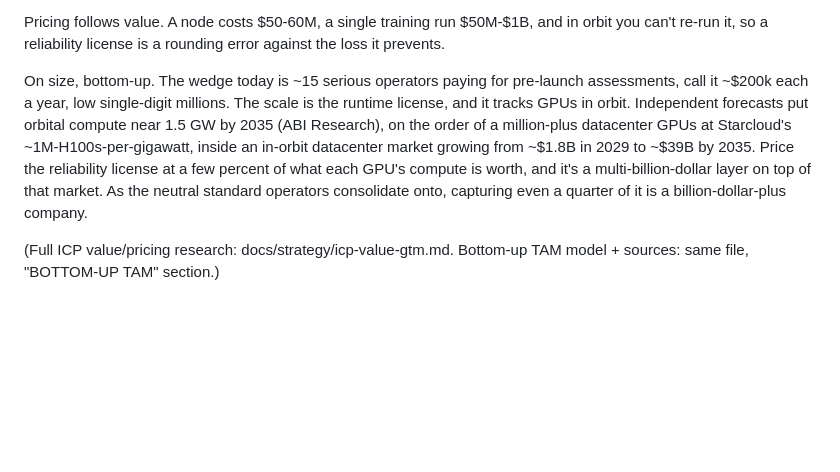
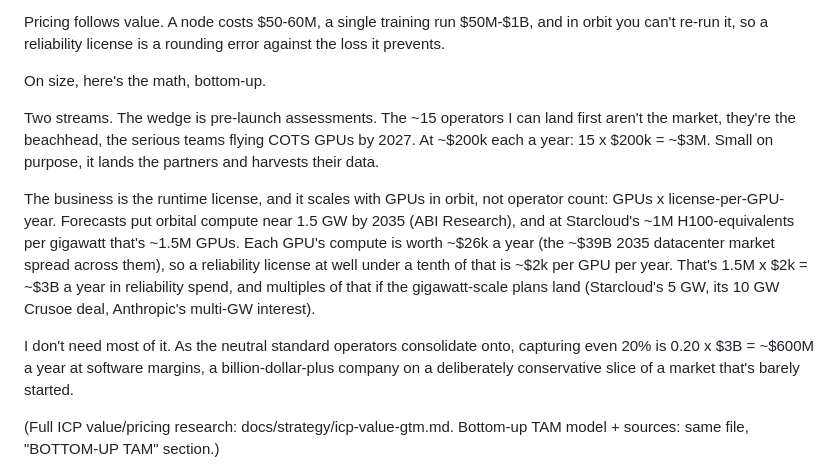
Before and after one commit to Programmer7129/orbital-runtime, a Markdown page: docs/strategy/yc-answers.md, the part around the change. Rendered like a GitHub page; blank space fills up the shorter version.

```diff
--- a/docs/strategy/yc-answers.md
+++ b/docs/strategy/yc-answers.md
@@ -226,15 +226,25 @@ Pricing follows value. A node costs $50-60M, a single training run $50M-$1B, and
 orbit you can't re-run it, so a reliability license is a rounding error against the
 loss it prevents.
 
-On size, bottom-up. The wedge today is ~15 serious operators paying for pre-launch
-assessments, call it ~$200k each a year, low single-digit millions. The scale is the
-runtime license, and it tracks GPUs in orbit. Independent forecasts put orbital compute
-near 1.5 GW by 2035 (ABI Research), on the order of a million-plus datacenter GPUs at
-Starcloud's ~1M-H100s-per-gigawatt, inside an in-orbit datacenter market growing from
-~$1.8B in 2029 to ~$39B by 2035. Price the reliability license at a few percent of what
-each GPU's compute is worth, and it's a multi-billion-dollar layer on top of that
-market. As the neutral standard operators consolidate onto, capturing even a quarter of
-it is a billion-dollar-plus company.
+On size, here's the math, bottom-up.
+
+Two streams. The wedge is pre-launch assessments. The ~15 operators I can land first
+aren't the market, they're the beachhead, the serious teams flying COTS GPUs by 2027.
+At ~$200k each a year: 15 x $200k = ~$3M. Small on purpose, it lands the partners and
+harvests their data.
+
+The business is the runtime license, and it scales with GPUs in orbit, not operator
+count: GPUs x license-per-GPU-year. Forecasts put orbital compute near 1.5 GW by 2035
+(ABI Research), and at Starcloud's ~1M H100-equivalents per gigawatt that's ~1.5M GPUs.
+Each GPU's compute is worth ~$26k a year (the ~$39B 2035 datacenter market spread across
+them), so a reliability license at well under a tenth of that is ~$2k per GPU per year.
+That's 1.5M x $2k = ~$3B a year in reliability spend, and multiples of that if the
+gigawatt-scale plans land (Starcloud's 5 GW, its 10 GW Crusoe deal, Anthropic's
+multi-GW interest).
+
+I don't need most of it. As the neutral standard operators consolidate onto, capturing
+even 20% is 0.20 x $3B = ~$600M a year at software margins, a billion-dollar-plus
+company on a deliberately conservative slice of a market that's barely started.
 
 (Full ICP value/pricing research: docs/strategy/icp-value-gtm.md. Bottom-up TAM model +
 sources: same file, "BOTTOM-UP TAM" section.)
```
Also changed, not shown: docs/strategy/icp-value-gtm.md (+9 -0 lines).
